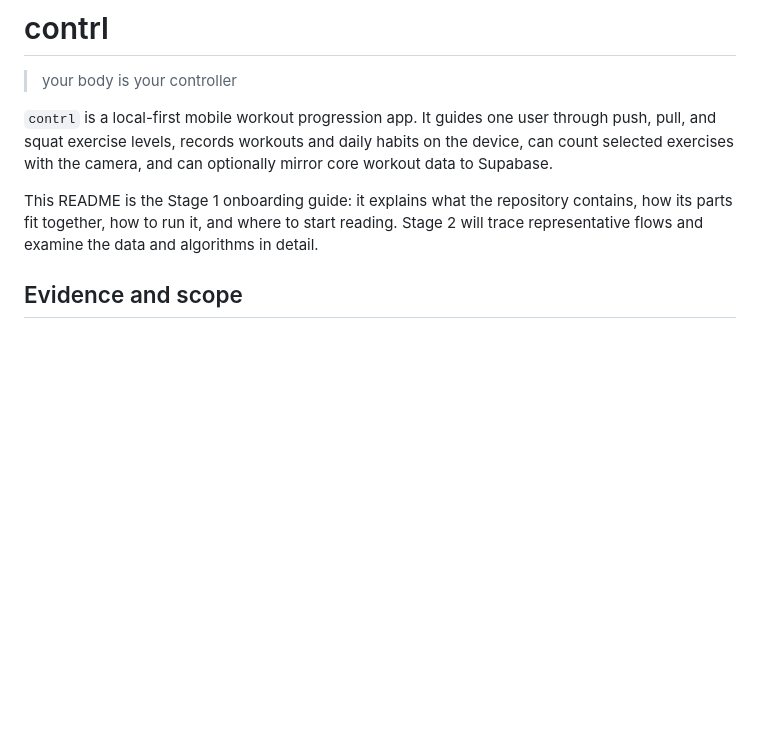
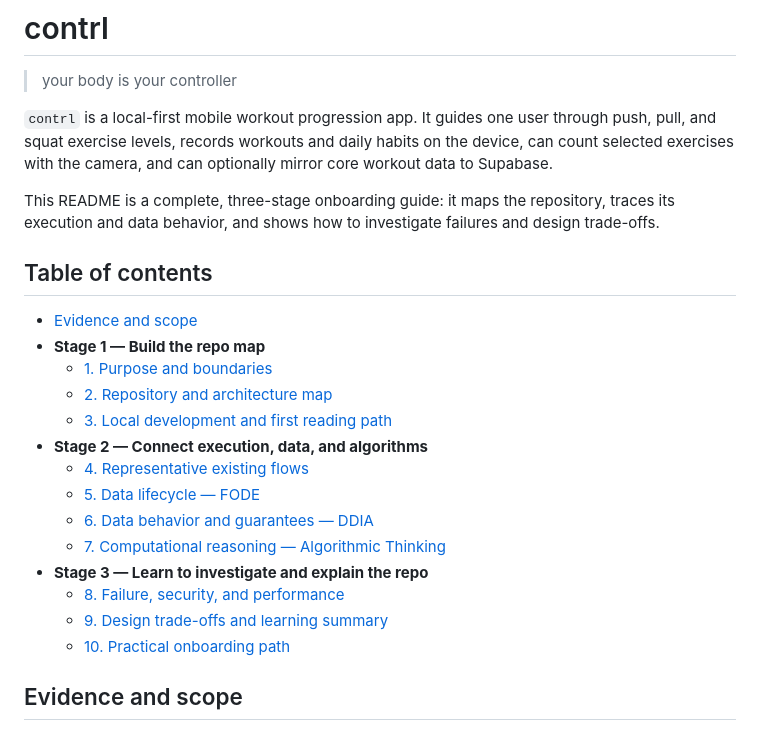
Before and after one commit to rlynjb/contrl, a Markdown page: README.md, the part around the change. Rendered like a GitHub page; blank space fills up the shorter version.

Commit message:
docs: add README table of contents

```diff
--- a/README.md
+++ b/README.md
@@ -4,7 +4,24 @@
 
 `contrl` is a local-first mobile workout progression app. It guides one user through push, pull, and squat exercise levels, records workouts and daily habits on the device, can count selected exercises with the camera, and can optionally mirror core workout data to Supabase.
 
-This README is the Stage 1 onboarding guide: it explains what the repository contains, how its parts fit together, how to run it, and where to start reading. Stage 2 will trace representative flows and examine the data and algorithms in detail.
+This README is a complete, three-stage onboarding guide: it maps the repository, traces its execution and data behavior, and shows how to investigate failures and design trade-offs.
+
+## Table of contents
+
+- [Evidence and scope](#evidence-and-scope)
+- **Stage 1 — Build the repo map**
+  - [1. Purpose and boundaries](#1-purpose-and-boundaries)
+  - [2. Repository and architecture map](#2-repository-and-architecture-map)
+  - [3. Local development and first reading path](#3-local-development-and-first-reading-path)
+- **Stage 2 — Connect execution, data, and algorithms**
+  - [4. Representative existing flows](#4-representative-existing-flows)
+  - [5. Data lifecycle — FODE](#5-data-lifecycle--fode)
+  - [6. Data behavior and guarantees — DDIA](#6-data-behavior-and-guarantees--ddia)
+  - [7. Computational reasoning — Algorithmic Thinking](#7-computational-reasoning--algorithmic-thinking)
+- **Stage 3 — Learn to investigate and explain the repo**
+  - [8. Failure, security, and performance](#8-failure-security-and-performance)
+  - [9. Design trade-offs and learning summary](#9-design-trade-offs-and-learning-summary)
+  - [10. Practical onboarding path](#10-practical-onboarding-path)
 
 ## Evidence and scope
 
```
